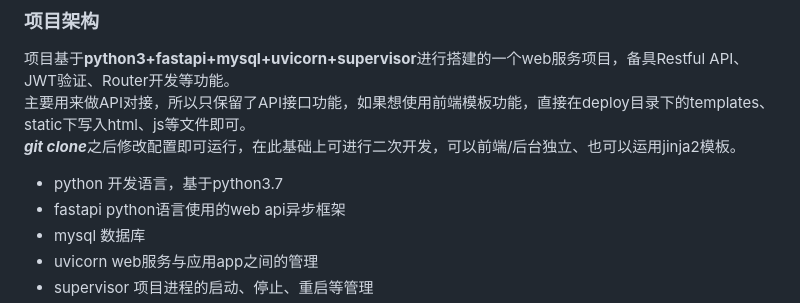
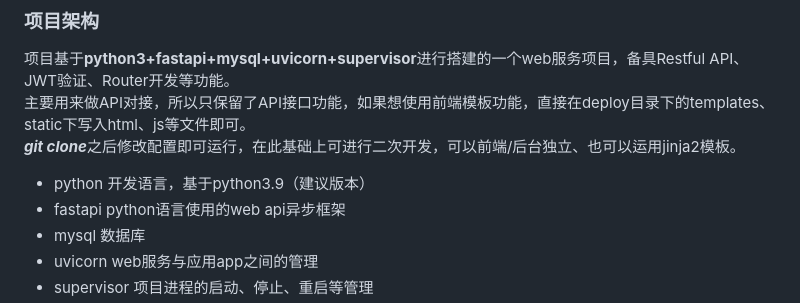
Before and after one commit to GIS90/fastapi-qr, a Markdown page: README.md, the part around the change. Rendered like a GitHub page.

Commit message:
更新README.md

```diff
--- a/README.md
+++ b/README.md
@@ -38,7 +38,7 @@ https://github.com/GIS90/fastapi-qr.git
 主要用来做API对接，所以只保留了API接口功能，如果想使用前端模板功能，直接在deploy目录下的templates、static下写入html、js等文件即可。
 ***git clone***之后修改配置即可运行，在此基础上可进行二次开发，可以前端/后台独立、也可以运用jinja2模板。
 
-  - python 开发语言，基于python3.7
+  - python 开发语言，基于python3.9（建议版本）
   - fastapi python语言使用的web api异步框架
   - mysql 数据库
   - uvicorn web服务与应用app之间的管理
```
